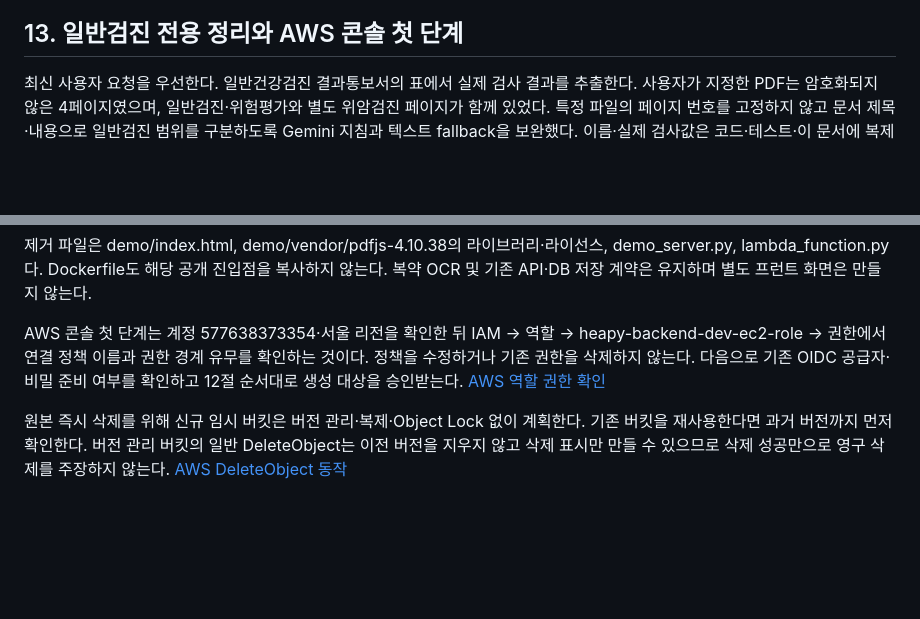
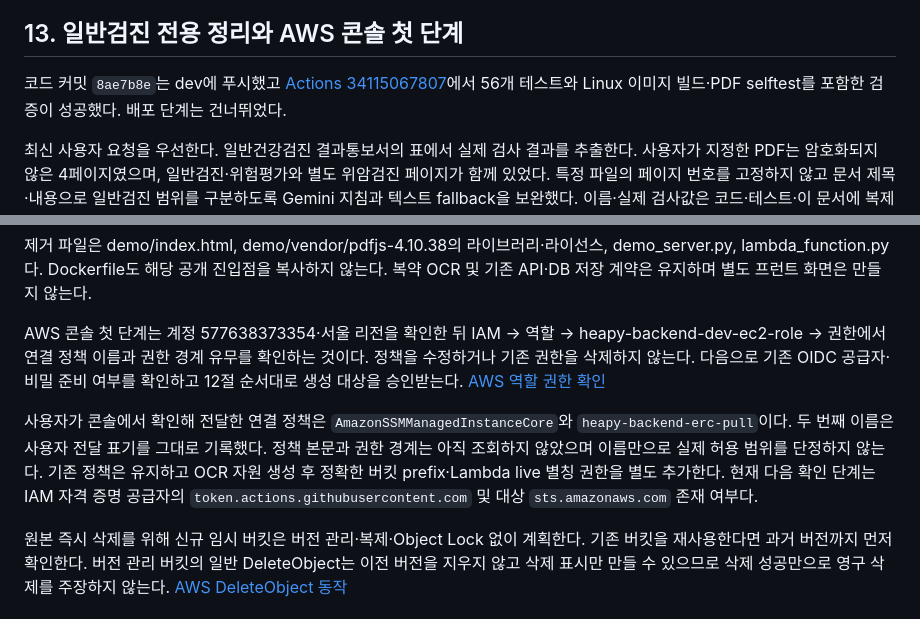
Before and after one commit to Heapy-AI/heapy-ocr-lambda, a Markdown page: 백엔드_OCR_Lambda_연동_인계서.md, 2 parts joined by grey strips. Drawn GitHub-style; blank space fills up the shorter version.

Commit message:
개발 CI 성공 및 콘솔 IAM 확인 현황 기록

```diff
--- a/백엔드_OCR_Lambda_연동_인계서.md
+++ b/백엔드_OCR_Lambda_연동_인계서.md
@@ -315,6 +315,9 @@ AWS 설정은 사용자가 로그인 가능한 콘솔에서 단계별로 진행
 
 ## 13. 일반검진 전용 정리와 AWS 콘솔 첫 단계
 
+코드 커밋 `8ae7b8e`는 dev에 푸시했고 [Actions 34115067807](https://github.com/Heapy-AI/heapy-ocr-lambda/actions/runs/34115067807)에서
+56개 테스트와 Linux 이미지 빌드·PDF selftest를 포함한 검증이 성공했다. 배포 단계는 건너뛰었다.
+
 최신 사용자 요청을 우선한다. 일반건강검진 결과통보서의 표에서 실제 검사 결과를 추출한다.
 사용자가 지정한 PDF는 암호화되지 않은 4페이지였으며, 일반검진·위험평가와 별도 위암검진
 페이지가 함께 있었다. 특정 파일의 페이지 번호를 고정하지 않고 문서 제목·내용으로
@@ -361,6 +364,13 @@ heapy-backend-dev-ec2-role → 권한에서 연결 정책 이름과 권한 경
 정책을 수정하거나 기존 권한을 삭제하지 않는다. 다음으로 기존 OIDC 공급자·비밀 준비 여부를
 확인하고 12절 순서대로 생성 대상을 승인받는다. [AWS 역할 권한 확인](https://docs.aws.amazon.com/IAM/latest/UserGuide/id_roles_update-role-permissions.html)
 
+사용자가 콘솔에서 확인해 전달한 연결 정책은 `AmazonSSMManagedInstanceCore`와
+`heapy-backend-erc-pull`이다. 두 번째 이름은 사용자 전달 표기를 그대로 기록했다.
+정책 본문과 권한 경계는 아직 조회하지 않았으며 이름만으로 실제 허용 범위를 단정하지 않는다.
+기존 정책은 유지하고 OCR 자원 생성 후 정확한 버킷 prefix·Lambda live 별칭 권한을 별도 추가한다.
+현재 다음 확인 단계는 IAM 자격 증명 공급자의 `token.actions.githubusercontent.com` 및
+대상 `sts.amazonaws.com` 존재 여부다.
+
 원본 즉시 삭제를 위해 신규 임시 버킷은 버전 관리·복제·Object Lock 없이 계획한다.
 기존 버킷을 재사용한다면 과거 버전까지 먼저 확인한다. 버전 관리 버킷의 일반 DeleteObject는
 이전 버전을 지우지 않고 삭제 표시만 만들 수 있으므로 삭제 성공만으로 영구 삭제를 주장하지
```
Also changed, not shown: OCR_Lambda_구현_검증결과.md (+3 -1 lines).
